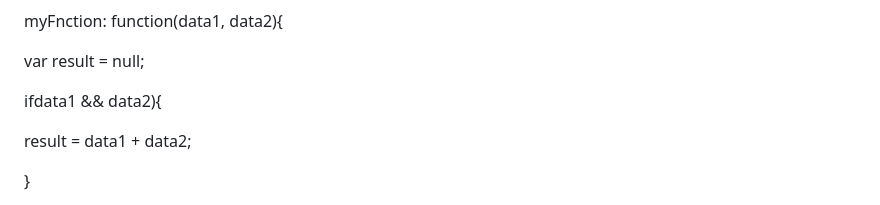
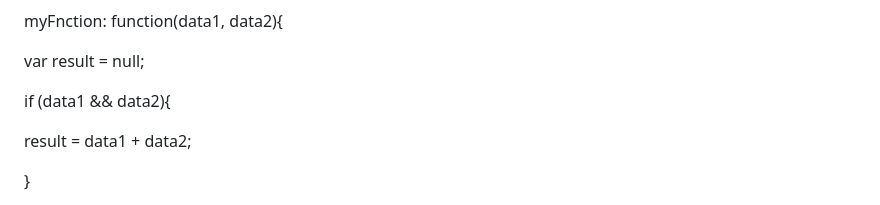
Before and after one commit to Congllspkt/polymer, a Markdown page: c.md, the part around one of its changes. GitHub-like rendering.

Commit message:
init process git

```diff
--- a/c.md
+++ b/c.md
@@ -302,7 +302,7 @@ myFnction: function(data1, data2){
 var result = null;
 
 
- ifdata1 && data2){
+ if (data1 && data2){
 
 
 
```
Also changed, not shown: other parts of c.md (+7 -2 lines).
